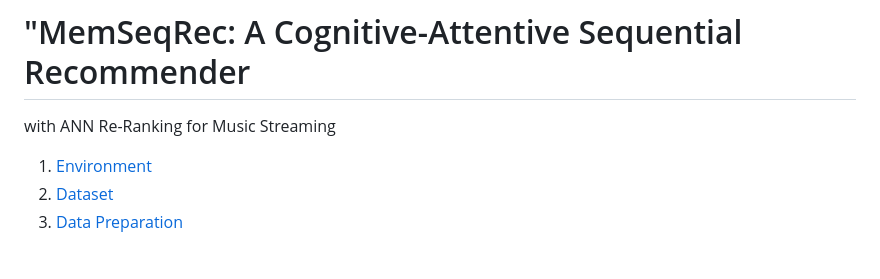
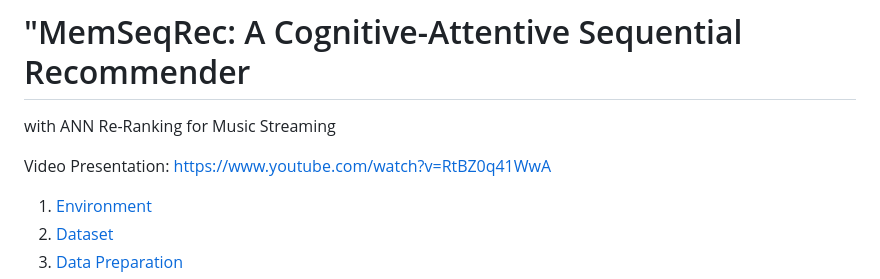
Before and after one commit to JasonTobin/MemSeqRec, a Markdown page: README.md, the part around the change. Drawn GitHub-style; blank space fills up the shorter version.

Commit message:
Add video presentation link to README
Added a link to a video presentation in the README.

```diff
--- a/README.md
+++ b/README.md
@@ -1,5 +1,8 @@
 # "MemSeqRec: A Cognitive-Attentive Sequential Recommender
 with ANN Re-Ranking for Music Streaming
+
+Video Presentation:
+https://www.youtube.com/watch?v=RtBZ0q41WwA
 
 1. [Environment](#environment)
 2. [Dataset](#dataset)
```
